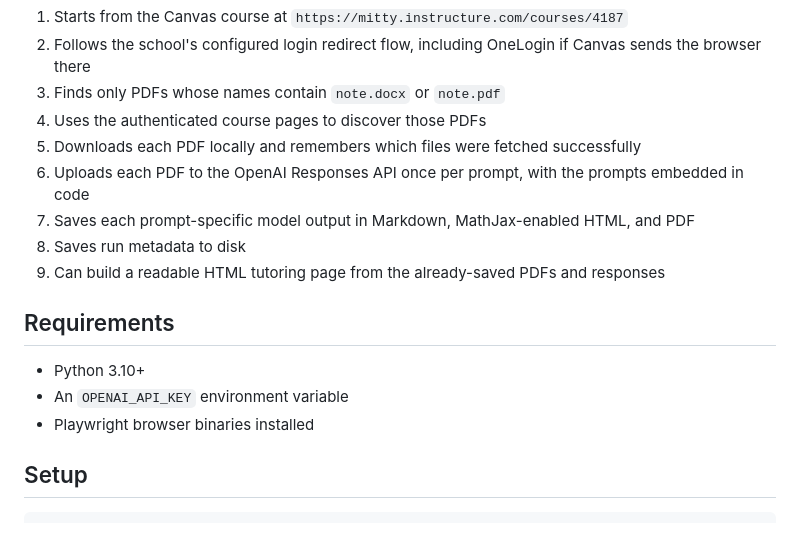
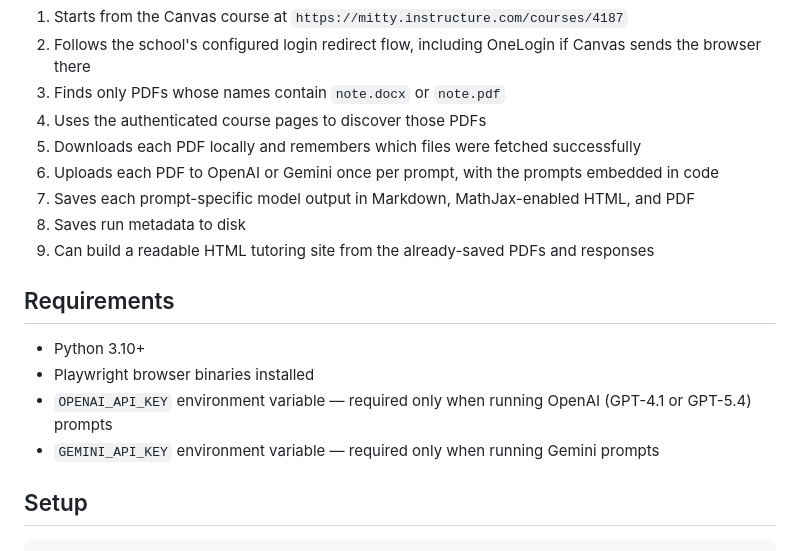
Before and after one commit to ShahNiravG/math-tutor, a Markdown page: math_tutor/README.md, the part around one of its changes. GitHub-like rendering.

```diff
--- a/math_tutor/README.md
+++ b/math_tutor/README.md
@@ -7,16 +7,17 @@
 3. Finds only PDFs whose names contain `note.docx` or `note.pdf`
 4. Uses the authenticated course pages to discover those PDFs
 5. Downloads each PDF locally and remembers which files were fetched successfully
-6. Uploads each PDF to the OpenAI Responses API once per prompt, with the prompts embedded in code
+6. Uploads each PDF to OpenAI or Gemini once per prompt, with the prompts embedded in code
 7. Saves each prompt-specific model output in Markdown, MathJax-enabled HTML, and PDF
 8. Saves run metadata to disk
-8. Can build a readable HTML tutoring page from the already-saved PDFs and responses
+9. Can build a readable HTML tutoring site from the already-saved PDFs and responses
 
 ## Requirements
 
 - Python 3.10+
-- An `OPENAI_API_KEY` environment variable
 - Playwright browser binaries installed
+- `OPENAI_API_KEY` environment variable — required only when running OpenAI (GPT-4.1 or GPT-5.4) prompts
+- `GEMINI_API_KEY` environment variable — required only when running Gemini prompts
 
 ## Setup
 
```
Also changed, not shown: other parts of math_tutor/README.md (+74 -38 lines).
